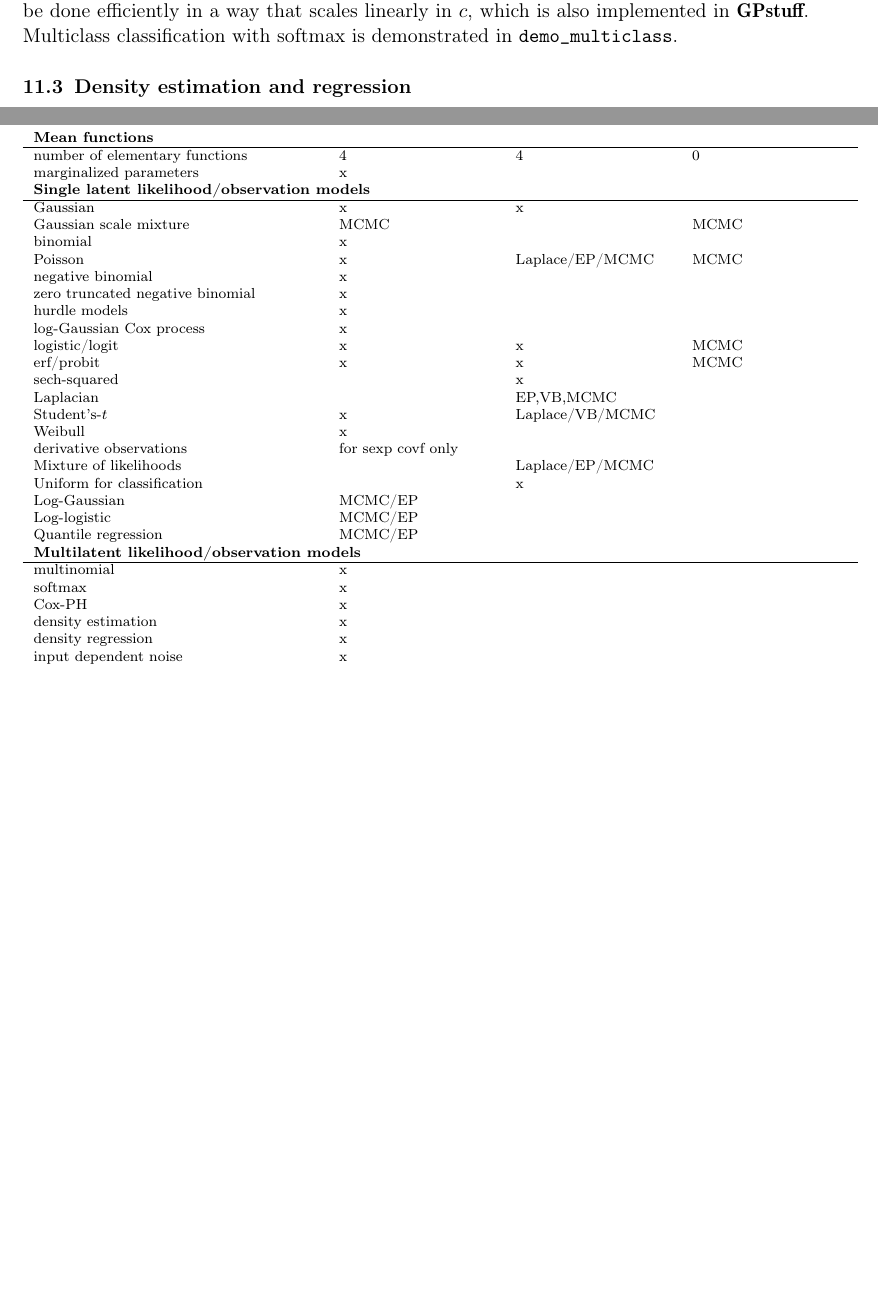
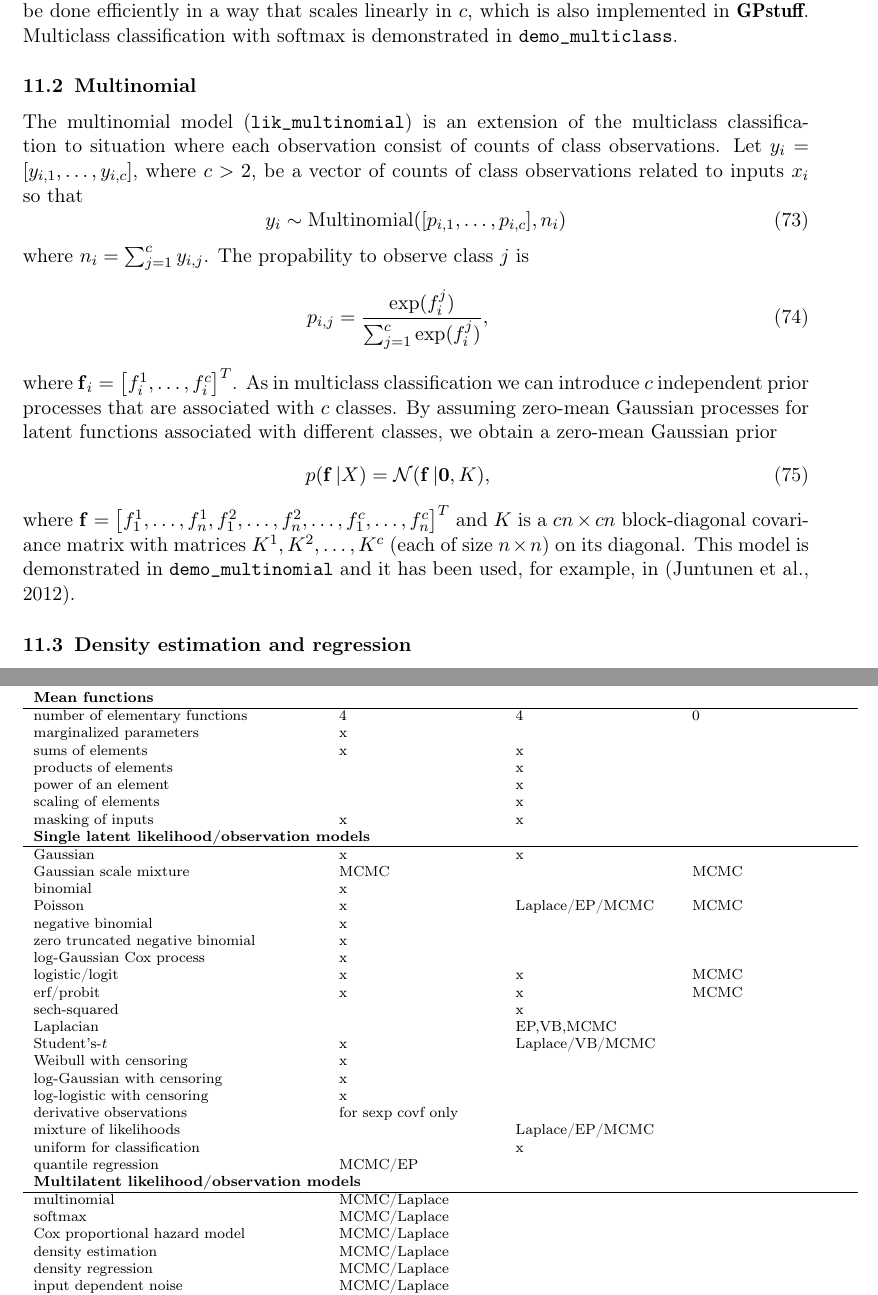
Before and after one commit to gpstuff-dev/gpstuff, a LaTeX paper (doc/manual.tex): two parts of pages 35 and 48 of 62 before the commit and two parts of pages 35 and 49 of 63 after it, joined at a grey line, cut so that both start at the same text, the shorter picture padded with empty space. Compiled offline with pdfLaTeX; the source files are stored in an older character set and shown here as Unicode.

Commit message:
Added section about multinomial into the manual

```diff
--- a/doc/manual.tex
+++ b/doc/manual.tex
@@ -2825,6 +2827,43 @@ posterior computations can be done efficiently in a way that scales
 linearly in $c$, which is also implemented in
 \pkg{GPstuff}. Multiclass classification with softmax is demonstrated
 in \code{demo\_multiclass}.
+
+\subsection{Multinomial}
+
+The multinomial model (\code{lik\_multinomial}) is an extension of the
+multiclass classification to situation where each observation consist
+of counts of class observations. Let $y_i = [y_{i,1},\ldots,y_{i,c}]$,
+where $c>2$, be a vector of counts of class observations related to
+inputs $x_i$ so that
+%
+\begin{equation}
+y_i \sim \text{Multinomial}([p_{i,1},\ldots,p_{i,c}],n_i)
+\end{equation}
+%
+where $n_i=\sum_{j=1}^c y_{i,j}$. The propability to observe class $j$ is
+%
+\begin{eqnarray}
+p_{i,j}=\frac{\exp(f_i^j)}{\sum_{j=1}^c\exp(f_i^j)},
+\end{eqnarray}
+%
+where $\f_i=\left[f_i^1,\ldots,f_i^c\right]^T$. As in multiclass
+classification we can introduce $c$ independent prior processes that
+are associated with $c$ classes.
+%
+By assuming zero-mean Gaussian processes for latent functions
+associated with different classes, we obtain a zero-mean Gaussian
+prior
+\begin{eqnarray}
+  p(\f|X)=\mathcal{N}(\f|\mathbf{0}, K),
+\end{eqnarray}
+where
+$\f=\left[f_1^1,\ldots,f_n^1,f_1^2,\ldots,f_n^2,\ldots,f_1^c,\ldots,f_n^c\right]^T$
+and $K$ is a $cn \times cn$ block-diagonal covariance matrix with
+matrices $K^1, K^2,\ldots,K^c$ (each of size $n \times n$) on its
+diagonal. This model is demonstrated in \code{demo\_multinomial} and
+it has been used, for example, in
+\citep{Juntunen+Vanhatalo+Peltonen+Mantyniemi:2012}.
+
 
 \subsection{Density estimation and regression}
 
@@ -3297,6 +3337,11 @@ GPML and FBM}\label{appendix:compasison}
    \hline
    number of elementary functions & 4 & 4 & 0 \\
    marginalized parameters  & x &  &  \\
+   sums of elements & x & x & \\
+   products of elements &  & x &  \\
+   power of an element &  & x &  \\
+   scaling of elements &  & x &  \\
+   masking of inputs & x & x &  \\
    \multicolumn{4}{l}{\textbf{Single latent likelihood/observation models}}  \\
    \hline
    Gaussian & x & x &  \\
@@ -3305,30 +3350,29 @@ GPML and FBM}\label{appendix:compasison}
    Poisson & x & Laplace/EP/MCMC & MCMC \\
    negative binomial & x &  & \\
    zero truncated negative binomial  & x & & \\
-   hurdle models & x &  & \\
    log-Gaussian Cox process & x &  & \\
    logistic/logit & x & x & MCMC\\
    erf/probit & x & x & MCMC\\
    sech-squared &  & x & \\
    Laplacian &  & EP,VB,MCMC & \\
    Student's-$t$ & x & Laplace/VB/MCMC & \\
-   Weibull     & x & & \\
+   Weibull with censoring & x & & \\
+   log-Gaussian with censoring & x & & \\
+   log-logistic with censoring & x & & \\
    derivative observations & for sexp covf only &  & \\
-   Mixture of likelihoods &   &  Laplace/EP/MCMC  & \\
-   Uniform for classification & & x & \\
-   Log-Gaussian  & MCMC/EP & & \\
-   Log-logistic  & MCMC/EP & & \\
-   Quantile regression & MCMC/EP & & \\
+   mixture of likelihoods &   &  Laplace/EP/MCMC  & \\
+   uniform for classification & & x & \\
+   quantile regression & MCMC/EP & & \\
    \multicolumn{4}{l}{\textbf{Multilatent likelihood/observation models}} \\
    \hline
-   multinomial & x &  &  \\
-   softmax & x &  & \\
-   Cox-PH  & x &  & \\
-   density estimation  & x &  &  \\
-   density regression  & x &  & \\
-   input dependent noise   & x &  & \\
-   input dependent overdispersion in Weibull   & x &  & \\
-   zero-inflated negative binomial  & x &  & \\
+   multinomial & MCMC/Laplace &  &  \\
+   softmax & MCMC/Laplace &  & \\
+   Cox proportional hazard model  & MCMC/Laplace &  & \\
+   density estimation  & MCMC/Laplace &  &  \\
+   density regression  & MCMC/Laplace &  & \\
+   input dependent noise   & MCMC/Laplace &  & \\
+   input dependent overdispersion in Weibull   & MCMC/Laplace &  & \\
+   zero-inflated negative binomial  & MCMC/Laplace &  & \\
    \multicolumn{4}{l}{\textbf{Priors for parameters ($\vartheta$)}}  \\
     \hline
    several priors, hierarchical priors & x & & x \\
```
Also changed, not shown: doc/GPstuff-nodoi.bib (+10 -0 lines), doc/manual.tex (19 more changed lines).
